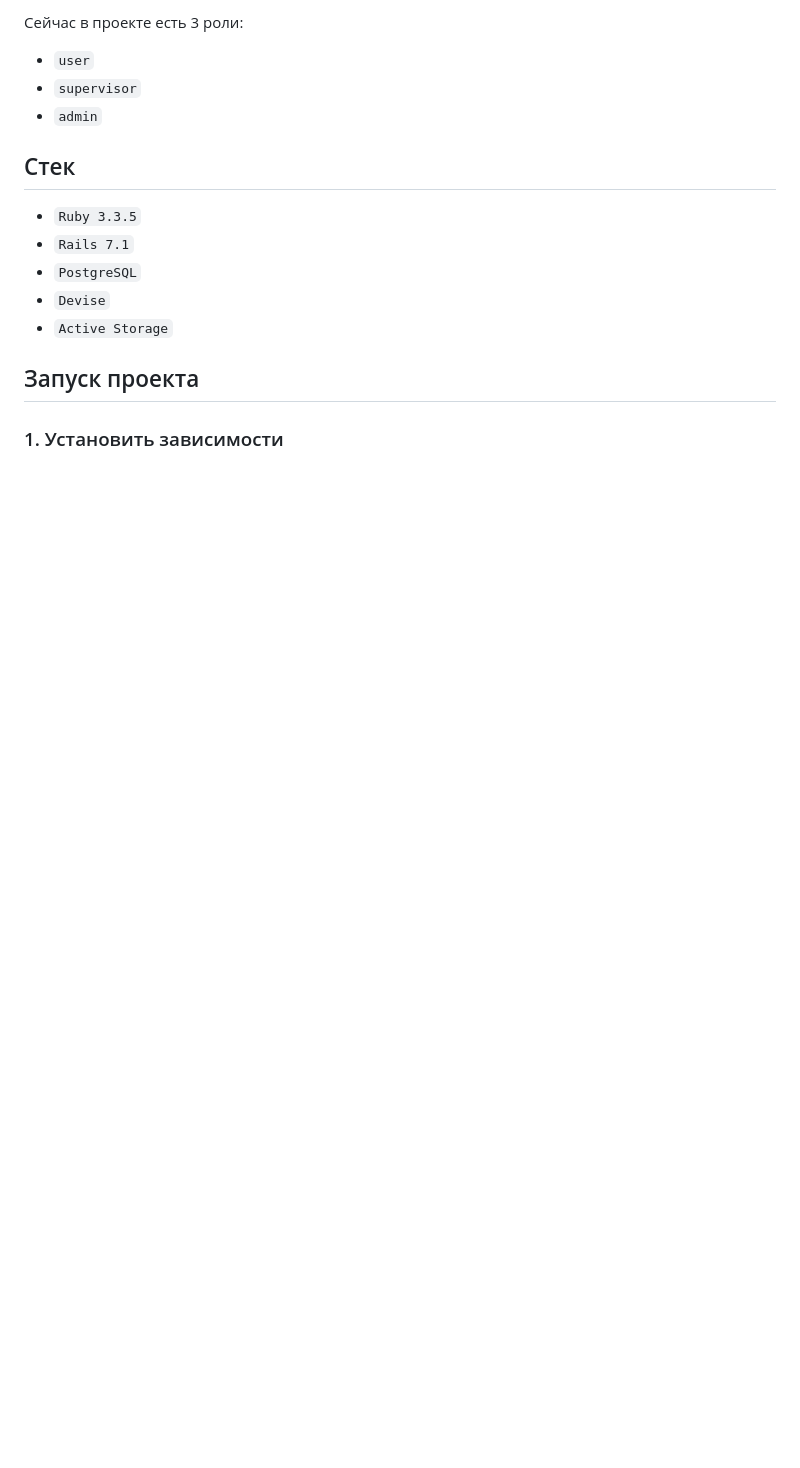
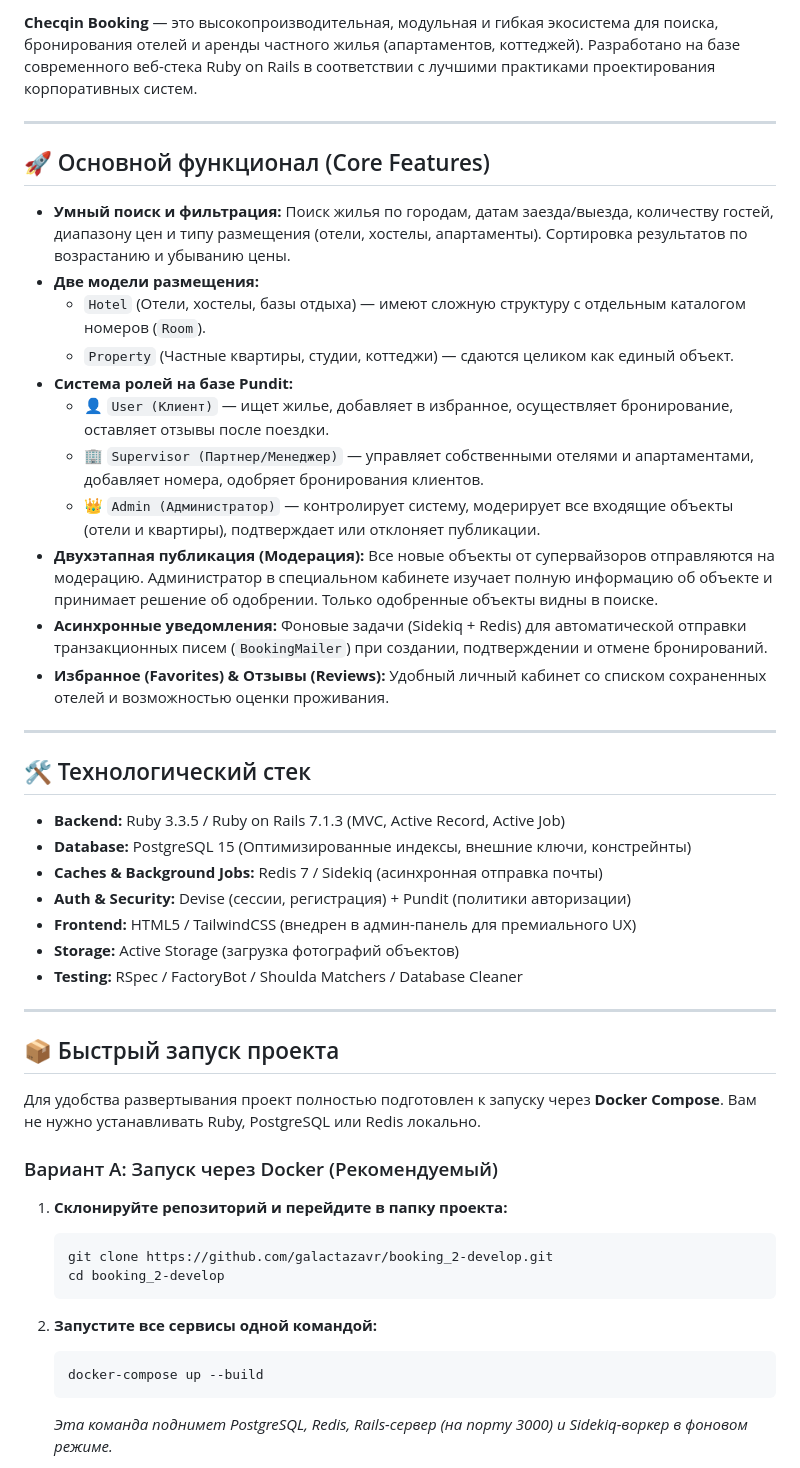
Before and after one commit to galactazavr/booking_2-develop, a Markdown page: README.md, the part around one of its changes. Drawn GitHub-style; blank space fills up the shorter version.

Commit message:
docs: обновить README.md с описанием проекта, стека и Docker-инструкциями

````diff
--- a/README.md
+++ b/README.md
@@ -4,18 +8,50 @@ MVP сервиса бронирования на `Ruby on Rails` с `PostgreSQL`
 
-Сейчас в проекте есть 3 роли:
-- `user`
-- `supervisor`
-- `admin`
+**Checqin Booking** — это высокопроизводительная, модульная и гибкая экосистема для поиска, бронирования отелей и аренды частного жилья (апартаментов, коттеджей). Разработано на базе современного веб-стека Ruby on Rails в соответствии с лучшими практиками проектирования корпоративных систем.
 
-## Стек
+---
 
-- `Ruby 3.3.5`
-- `Rails 7.1`
-- `PostgreSQL`
-- `Devise`
-- `Active Storage`
+## 🚀 Основной функционал (Core Features)
 
-## Запуск проекта
+*   **Умный поиск и фильтрация:** Поиск жилья по городам, датам заезда/выезда, количеству гостей, диапазону цен и типу размещения (отели, хостелы, апартаменты). Сортировка результатов по возрастанию и убыванию цены.
+*   **Две модели размещения:**
+    *   `Hotel` (Отели, хостелы, базы отдыха) — имеют сложную структуру с отдельным каталогом номеров (`Room`).
+    *   `Property` (Частные квартиры, студии, коттеджи) — сдаются целиком как единый объект.
+*   **Система ролей на базе Pundit:**
+    *   👤 `User (Клиент)` — ищет жилье, добавляет в избранное, осуществляет бронирование, оставляет отзывы после поездки.
+    *   🏢 `Supervisor (Партнер/Менеджер)` — управляет собственными отелями и апартаментами, добавляет номера, одобряет бронирования клиентов.
+    *   👑 `Admin (Администратор)` — контролирует систему, модерирует все входящие объекты (отели и квартиры), подтверждает или отклоняет публикации.
+*   **Двухэтапная публикация (Модерация):** Все новые объекты от супервайзоров отправляются на модерацию. Администратор в специальном кабинете изучает полную информацию об объекте и принимает решение об одобрении. Только одобренные объекты видны в поиске.
+*   **Асинхронные уведомления:** Фоновые задачи (Sidekiq + Redis) для автоматической отправки транзакционных писем (`BookingMailer`) при создании, подтверждении и отмене бронирований.
+*   **Избранное (Favorites) & Отзывы (Reviews):** Удобный личный кабинет со списком сохраненных отелей и возможностью оценки проживания.
 
-### 1. Установить зависимости
+---
 
+## 🛠️ Технологический стек
+
+*   **Backend:** Ruby 3.3.5 / Ruby on Rails 7.1.3 (MVC, Active Record, Active Job)
+*   **Database:** PostgreSQL 15 (Оптимизированные индексы, внешние ключи, констрейнты)
+*   **Caches & Background Jobs:** Redis 7 / Sidekiq (асинхронная отправка почты)
+*   **Auth & Security:** Devise (сессии, регистрация) + Pundit (политики авторизации)
+*   **Frontend:** HTML5 / TailwindCSS (внедрен в админ-панель для премиального UX)
+*   **Storage:** Active Storage (загрузка фотографий объектов)
+*   **Testing:** RSpec / FactoryBot / Shoulda Matchers / Database Cleaner
+
+---
+
+## 📦 Быстрый запуск проекта
+
+Для удобства развертывания проект полностью подготовлен к запуску через **Docker Compose**. Вам не нужно устанавливать Ruby, PostgreSQL или Redis локально.
+
+### Вариант А: Запуск через Docker (Рекомендуемый)
+
+1.  **Склонируйте репозиторий и перейдите в папку проекта:**
+    ```bash
+    git clone https://github.com/galactazavr/booking_2-develop.git
+    cd booking_2-develop
+    ```
+2.  **Запустите все сервисы одной командой:**
+    ```bash
+    docker-compose up --build
+    ```
+    *Эта команда поднимет PostgreSQL, Redis, Rails-сервер (на порту 3000) и Sidekiq-воркер в фоновом режиме.*
+
````
Also changed, not shown: other parts of README.md (+68 -116 lines).
